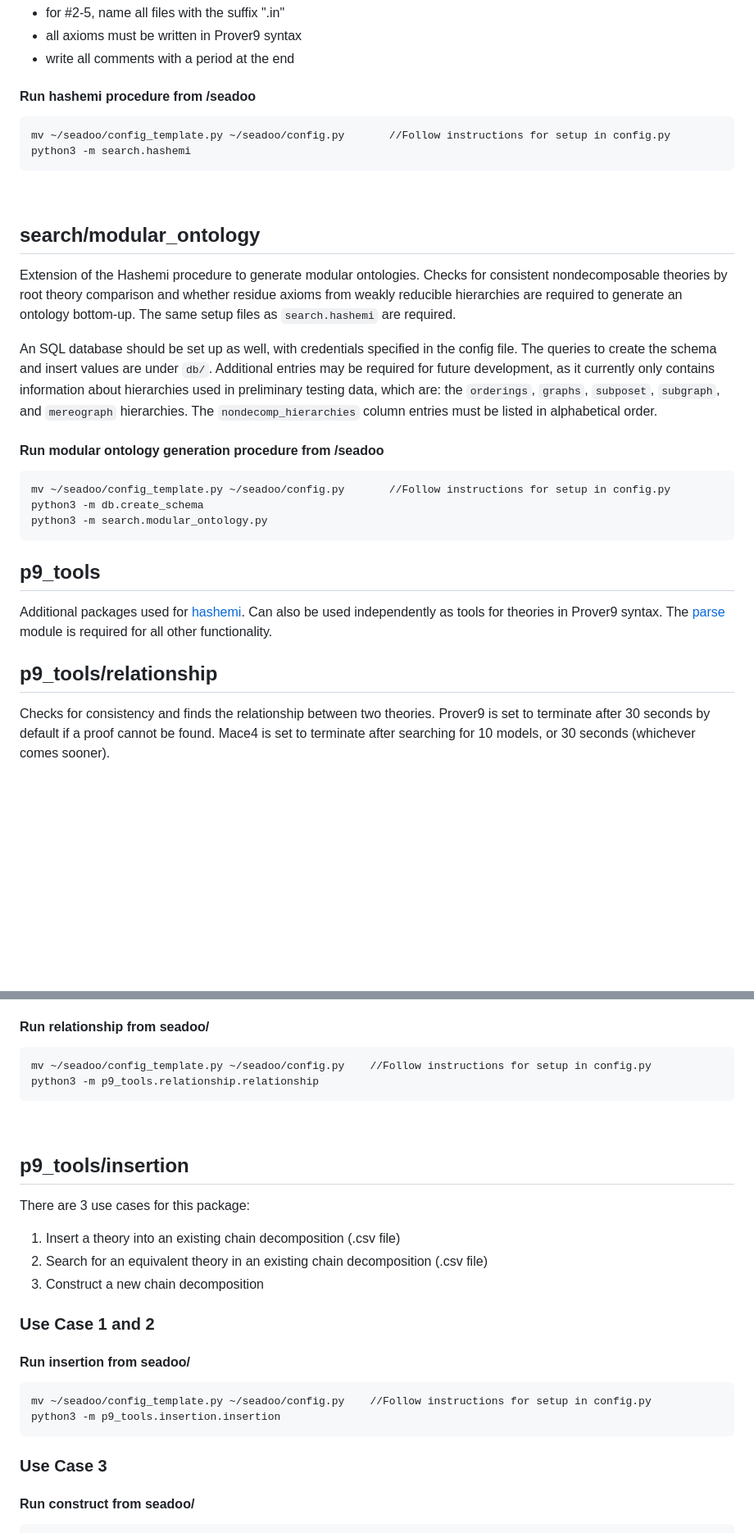
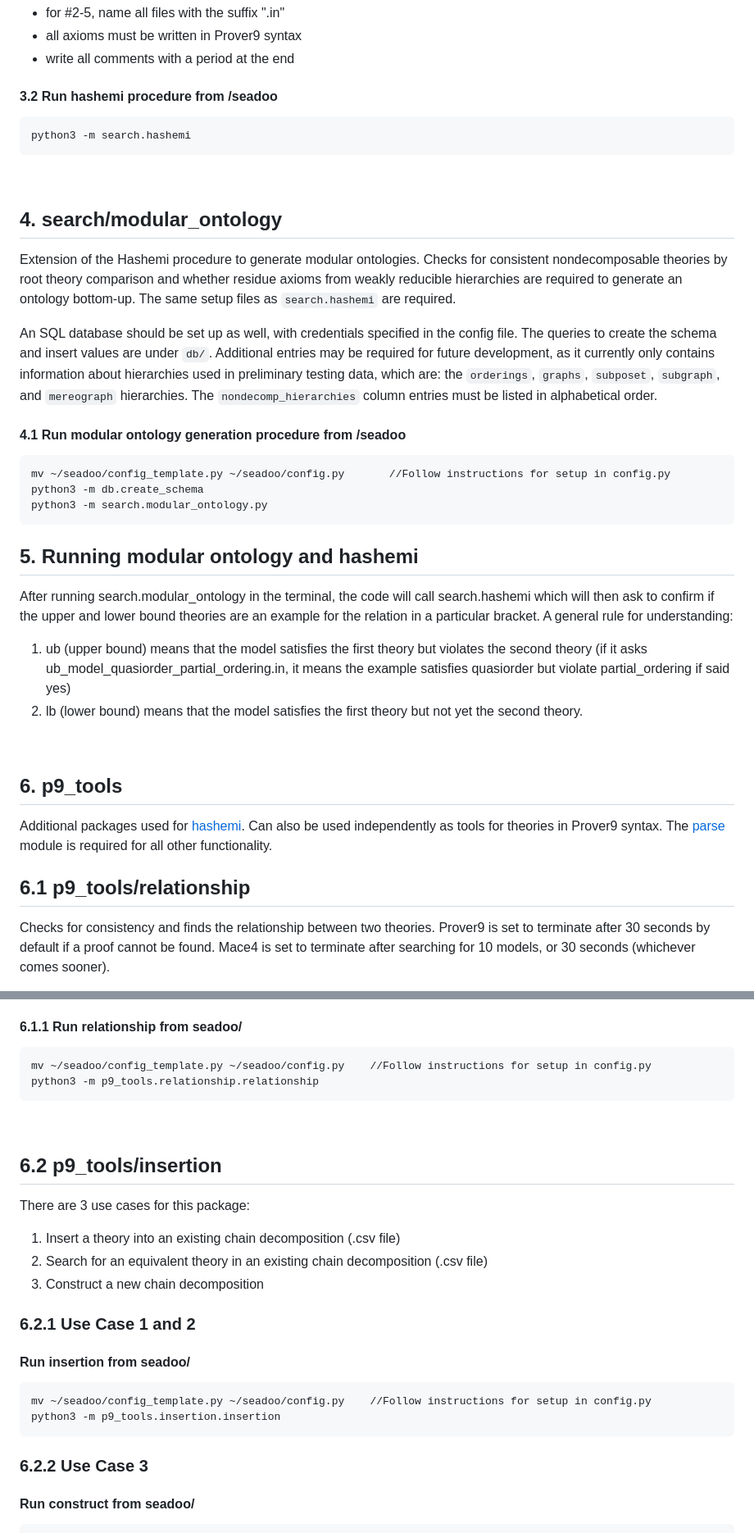
Before and after one commit to gsk2004/seadoo, a Markdown page: README.md, 2 parts joined by grey strips. Shown at 82% size. Rendered like a GitHub page; blank space fills up the shorter version.

````diff
--- a/README.md
+++ b/README.md
@@ -46,19 +54,18 @@ Important notes:
 * all axioms must be written in Prover9 syntax
 * write all comments with a period at the end
 
-#### Run hashemi procedure from /seadoo
+#### 3.2 Run hashemi procedure from /seadoo
 ```
-mv ~/seadoo/config_template.py ~/seadoo/config.py       //Follow instructions for setup in config.py
 python3 -m search.hashemi
 ```
 <br/>
 
-## **search/modular_ontology**
+## 4. **search/modular_ontology**
 Extension of the Hashemi procedure to generate modular ontologies. Checks for consistent nondecomposable theories by root theory comparison and whether residue axioms from weakly reducible hierarchies are required to generate an ontology bottom-up. The same setup files as `search.hashemi` are required.
 
 An SQL database should be set up as well, with credentials specified in the config file. The queries to create the schema and insert values are under `db/`. Additional entries may be required for future development, as it currently only contains information about hierarchies used in preliminary testing data, which are: the `orderings`, `graphs`, `subposet`, `subgraph`, and `mereograph` hierarchies. The `nondecomp_hierarchies` column entries must be listed in alphabetical order.
 
-#### Run modular ontology generation procedure from /seadoo
+#### 4.1 Run modular ontology generation procedure from /seadoo
 ```
 mv ~/seadoo/config_template.py ~/seadoo/config.py       //Follow instructions for setup in config.py
 python3 -m db.create_schema
@@ -66,12 +73,21 @@ python3 -m search.modular_ontology.py
 ```
 </br>
 
-## **p9_tools**
+## 5. Running modular ontology and hashemi
+
+After running search.modular_ontology in the terminal, the code will call search.hashemi which will then ask to confirm if the upper and lower bound theories are an example for the relation in a particular bracket.
+A general rule for understanding:
+1. ub (upper bound) means that the model satisfies the first theory but violates the second theory (if it asks ub_model_quasiorder_partial_ordering.in, it means the example satisfies quasiorder but violate partial_ordering if said yes)
+2. lb (lower bound) means that the model satisfies the first theory but not yet the second theory.
+
+<br>
+
+## 6. **p9_tools**
 Additional packages used for [hashemi](#hashemi). Can also be used independently as tools
 for theories in Prover9 syntax. The [parse](https://github.com/acchow/seadoo/tree/master/p9_tools/parse)
 module is required for all other functionality.
 
-## **p9_tools/relationship**
+## 6.1 **p9_tools/relationship**
 Checks for consistency and finds the relationship between two theories. Prover9 is set to terminate after 30 seconds by default if a proof cannot be found.  Mace4 is set to terminate after searching for 10 models, or 30 seconds (whichever comes sooner).
 
 There are 6 different outcomes:
@@ -82,27 +98,27 @@ There are 6 different outcomes:
 5. inconsistent
 6. inconclusive
 
-#### Run relationship from seadoo/
+#### 6.1.1 Run relationship from seadoo/
 ```
 mv ~/seadoo/config_template.py ~/seadoo/config.py    //Follow instructions for setup in config.py
 python3 -m p9_tools.relationship.relationship
 ```
 <br/>
 
-## **p9_tools/insertion**
+## 6.2 **p9_tools/insertion**
 There are 3 use cases for this package:
 1. Insert a theory into an existing chain decomposition (.csv file)
 2. Search for an equivalent theory in an existing chain decomposition (.csv file)
 3. Construct a new chain decomposition
 
-### Use Case 1 and 2
+### 6.2.1 Use Case 1 and 2
 #### Run insertion from seadoo/
 ```
 mv ~/seadoo/config_template.py ~/seadoo/config.py    //Follow instructions for setup in config.py
 python3 -m p9_tools.insertion.insertion
 ```
 
-### Use Case 3
+### 6.2.2 Use Case 3
 #### Run construct from seadoo/
 ```
 mv ~/seadoo/config_template.py ~/seadoo/config.py    //Follow instructions for setup in config.py
````
Also changed, not shown: other parts of README.md (+12 -4 lines).
